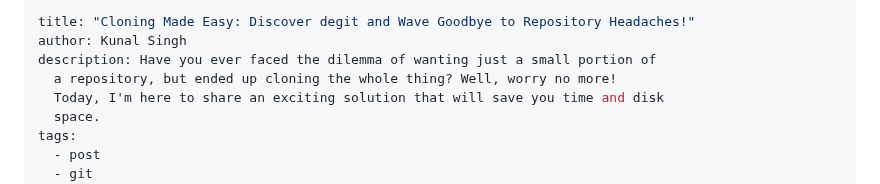
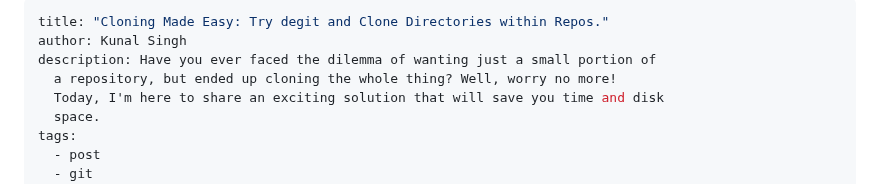
Before and after one commit to singhkunal2050/singhkunal2050v2, a Markdown page: src/blog/2023-07-19-cloning-made-easy-discover-degit-and-wave-goodbye-to-repository-headaches.md, the part around the change. Rendered like a GitHub page.

Commit message:
Update Blog “2023-07-19-cloning-made-easy-discover-degit-and-wave-goodbye-to-repository-headaches”

```diff
--- a/src/blog/2023-07-19-cloning-made-easy-discover-degit-and-wave-goodbye-to-repository-headaches.md
+++ b/src/blog/2023-07-19-cloning-made-easy-discover-degit-and-wave-goodbye-to-repository-headaches.md
@@ -1,5 +1,5 @@
 ---
-title: "Cloning Made Easy: Discover degit and Wave Goodbye to Repository Headaches!"
+title: "Cloning Made Easy: Try degit and Clone Directories within Repos."
 author: Kunal Singh
 description: Have you ever faced the dilemma of wanting just a small portion of
   a repository, but ended up cloning the whole thing? Well, worry no more!
```
